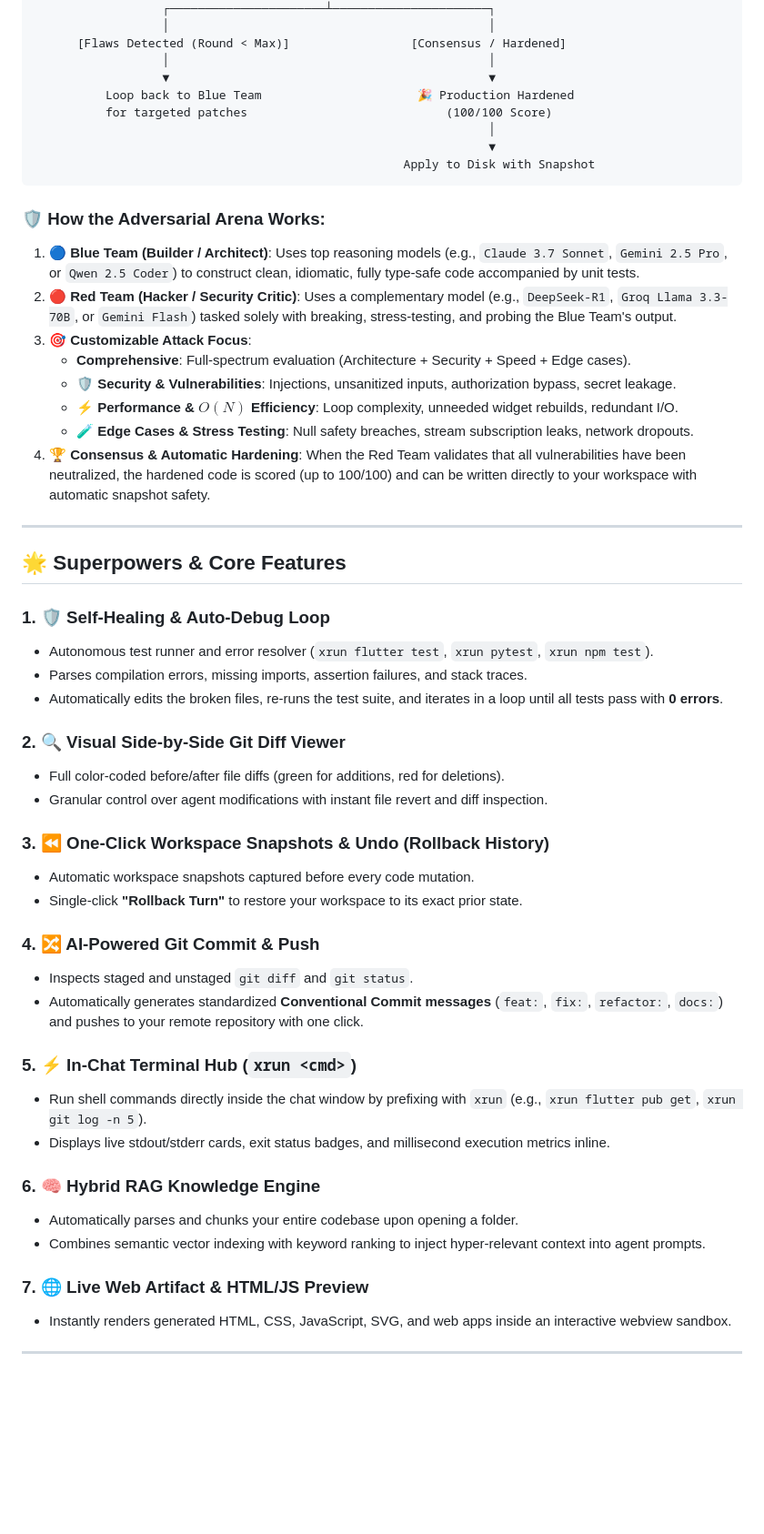
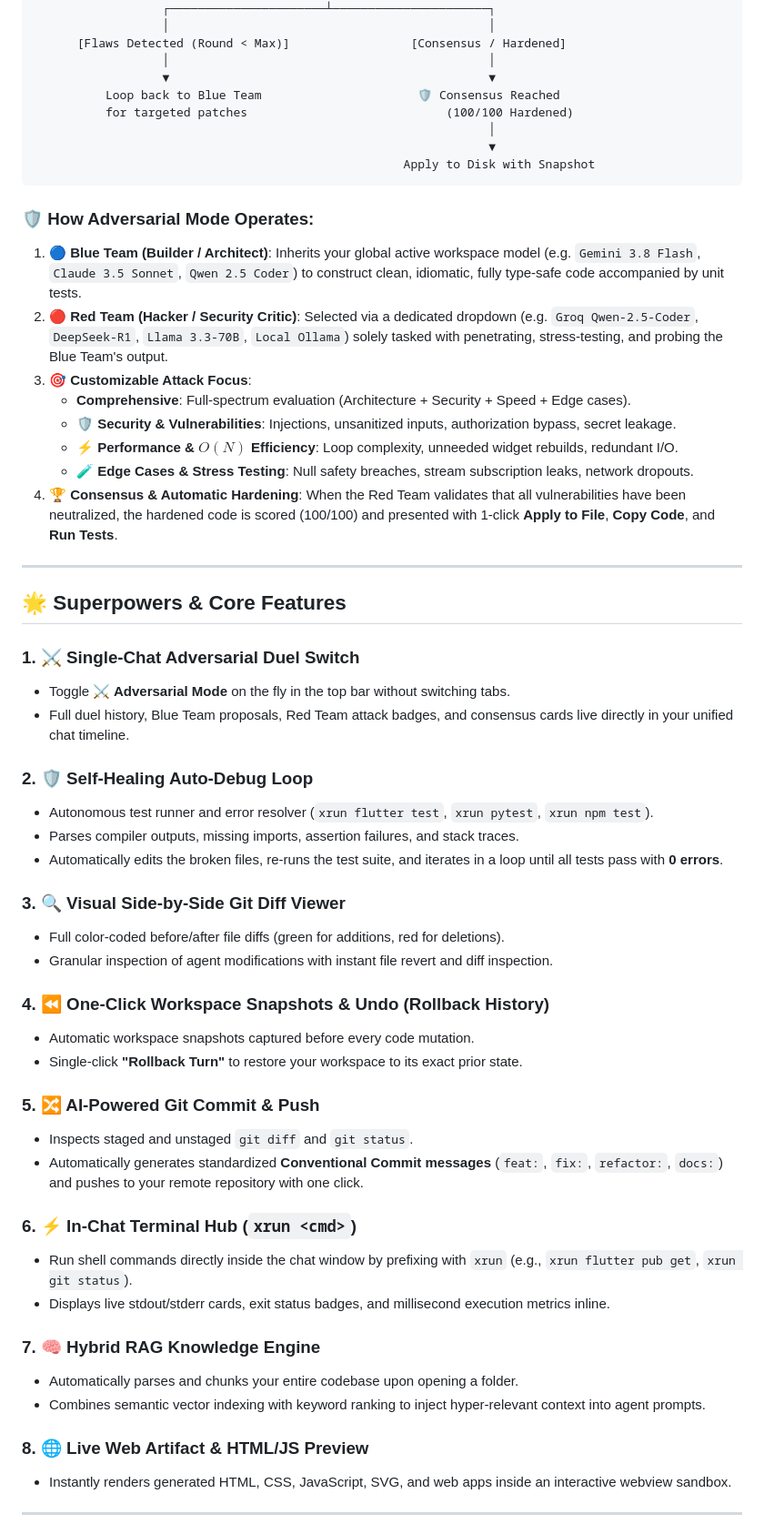
Before and after one commit to Naveedrj/Flutter-X-Agent, a Markdown page: README.md, the part around one of its changes. Shown at 91% size. Rendered like a GitHub page; blank space fills up the shorter version.

Commit message:
docs: replace comparison image with professional feature matrix table and update adversarial mode docs

````diff
--- a/README.md
+++ b/README.md
@@ -52,53 +66,57 @@ Traditional single-model AI coding assistants often produce code with subtle rac
       [Flaws Detected (Round < Max)]                 [Consensus / Hardened]
                   │                                             │
                   ▼                                             ▼
-          Loop back to Blue Team                      🎉 Production Hardened
-          for targeted patches                            (100/100 Score)
+          Loop back to Blue Team                      🛡️ Consensus Reached
+          for targeted patches                            (100/100 Hardened)
                                                                 │
                                                                 ▼
                                                     Apply to Disk with Snapshot
 ```
 
-### 🛡️ How the Adversarial Arena Works:
-1. **🔵 Blue Team (Builder / Architect)**: Uses top reasoning models (e.g., `Claude 3.7 Sonnet`, `Gemini 2.5 Pro`, or `Qwen 2.5 Coder`) to construct clean, idiomatic, fully type-safe code accompanied by unit tests.
-2. **🔴 Red Team (Hacker / Security Critic)**: Uses a complementary model (e.g., `DeepSeek-R1`, `Groq Llama 3.3-70B`, or `Gemini Flash`) tasked solely with breaking, stress-testing, and probing the Blue Team's output.
+### 🛡️ How Adversarial Mode Operates:
+1. **🔵 Blue Team (Builder / Architect)**: Inherits your global active workspace model (e.g. `Gemini 3.8 Flash`, `Claude 3.5 Sonnet`, `Qwen 2.5 Coder`) to construct clean, idiomatic, fully type-safe code accompanied by unit tests.
+2. **🔴 Red Team (Hacker / Security Critic)**: Selected via a dedicated dropdown (e.g. `Groq Qwen-2.5-Coder`, `DeepSeek-R1`, `Llama 3.3-70B`, `Local Ollama`) solely tasked with penetrating, stress-testing, and probing the Blue Team's output.
 3. **🎯 Customizable Attack Focus**:
    - **Comprehensive**: Full-spectrum evaluation (Architecture + Security + Speed + Edge cases).
    - **🛡️ Security & Vulnerabilities**: Injections, unsanitized inputs, authorization bypass, secret leakage.
    - **⚡ Performance & $O(N)$ Efficiency**: Loop complexity, unneeded widget rebuilds, redundant I/O.
    - **🧪 Edge Cases & Stress Testing**: Null safety breaches, stream subscription leaks, network dropouts.
-4. **🏆 Consensus & Automatic Hardening**: When the Red Team validates that all vulnerabilities have been neutralized, the hardened code is scored (up to 100/100) and can be written directly to your workspace with automatic snapshot safety.
+4. **🏆 Consensus & Automatic Hardening**: When the Red Team validates that all vulnerabilities have been neutralized, the hardened code is scored (100/100) and presented with 1-click **Apply to File**, **Copy Code**, and **Run Tests**.
 
 ---
 
 ## 🌟 Superpowers & Core Features
 
-### 1. 🛡️ Self-Healing & Auto-Debug Loop
+### 1. ⚔️ Single-Chat Adversarial Duel Switch
+- Toggle **⚔️ Adversarial Mode** on the fly in the top bar without switching tabs.
+- Full duel history, Blue Team proposals, Red Team attack badges, and consensus cards live directly in your unified chat timeline.
+
+### 2. 🛡️ Self-Healing Auto-Debug Loop
 - Autonomous test runner and error resolver (`xrun flutter test`, `xrun pytest`, `xrun npm test`).
-- Parses compilation errors, missing imports, assertion failures, and stack traces.
+- Parses compiler outputs, missing imports, assertion failures, and stack traces.
 - Automatically edits the broken files, re-runs the test suite, and iterates in a loop until all tests pass with **0 errors**.
 
-### 2. 🔍 Visual Side-by-Side Git Diff Viewer
+### 3. 🔍 Visual Side-by-Side Git Diff Viewer
 - Full color-coded before/after file diffs (green for additions, red for deletions).
-- Granular control over agent modifications with instant file revert and diff inspection.
+- Granular inspection of agent modifications with instant file revert and diff inspection.
 
-### 3. ⏪ One-Click Workspace Snapshots & Undo (Rollback History)
+### 4. ⏪ One-Click Workspace Snapshots & Undo (Rollback History)
 - Automatic workspace snapshots captured before every code mutation.
 - Single-click **"Rollback Turn"** to restore your workspace to its exact prior state.
 
-### 4. 🔀 AI-Powered Git Commit & Push
+### 5. 🔀 AI-Powered Git Commit & Push
 - Inspects staged and unstaged `git diff` and `git status`.
 - Automatically generates standardized **Conventional Commit messages** (`feat:`, `fix:`, `refactor:`, `docs:`) and pushes to your remote repository with one click.
 
-### 5. ⚡ In-Chat Terminal Hub (`xrun <cmd>`)
-- Run shell commands directly inside the chat window by prefixing with `xrun` (e.g., `xrun flutter pub get`, `xrun git log -n 5`).
+### 6. ⚡ In-Chat Terminal Hub (`xrun <cmd>`)
+- Run shell commands directly inside the chat window by prefixing with `xrun` (e.g., `xrun flutter pub get`, `xrun git status`).
 - Displays live stdout/stderr cards, exit status badges, and millisecond execution metrics inline.
 
-### 6. 🧠 Hybrid RAG Knowledge Engine
+### 7. 🧠 Hybrid RAG Knowledge Engine
 - Automatically parses and chunks your entire codebase upon opening a folder.
 - Combines semantic vector indexing with keyword ranking to inject hyper-relevant context into agent prompts.
 
-### 7. 🌐 Live Web Artifact & HTML/JS Preview
+### 8. 🌐 Live Web Artifact & HTML/JS Preview
 - Instantly renders generated HTML, CSS, JavaScript, SVG, and web apps inside an interactive webview sandbox.
 
 ---
````
Also changed, not shown: other parts of README.md (+43 -18 lines).
